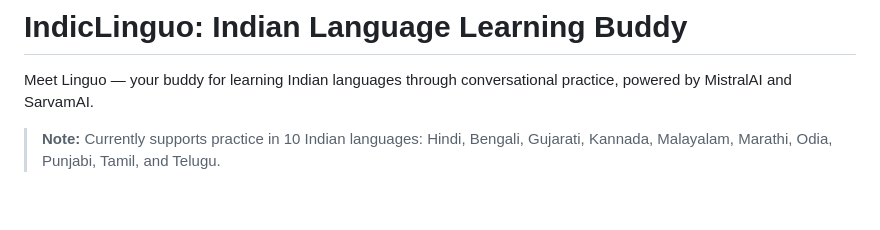
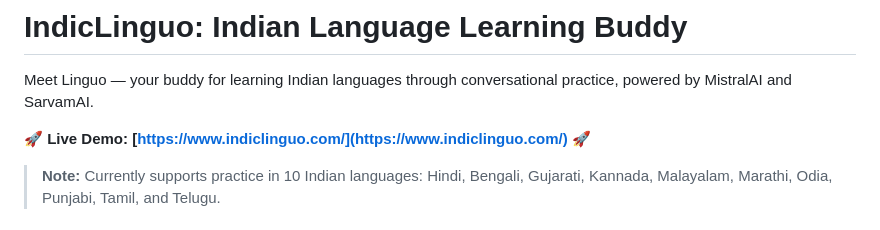
Before and after one commit to ravi03071991/IndicLinguo, a Markdown page: README.md, the part around the change. Drawn GitHub-style; blank space fills up the shorter version.

Commit message:
Update website

```diff
--- a/README.md
+++ b/README.md
@@ -1,6 +1,8 @@
 # IndicLinguo: Indian Language Learning Buddy
 
 Meet Linguo — your buddy for learning Indian languages through conversational practice, powered by MistralAI and SarvamAI.
+
+**🚀 Live Demo: [https://www.indiclinguo.com/](https://www.indiclinguo.com/) 🚀**
 
 > **Note:** Currently supports practice in 10 Indian languages: Hindi, Bengali, Gujarati, Kannada, Malayalam, Marathi, Odia, Punjabi, Tamil, and Telugu.
 
```
